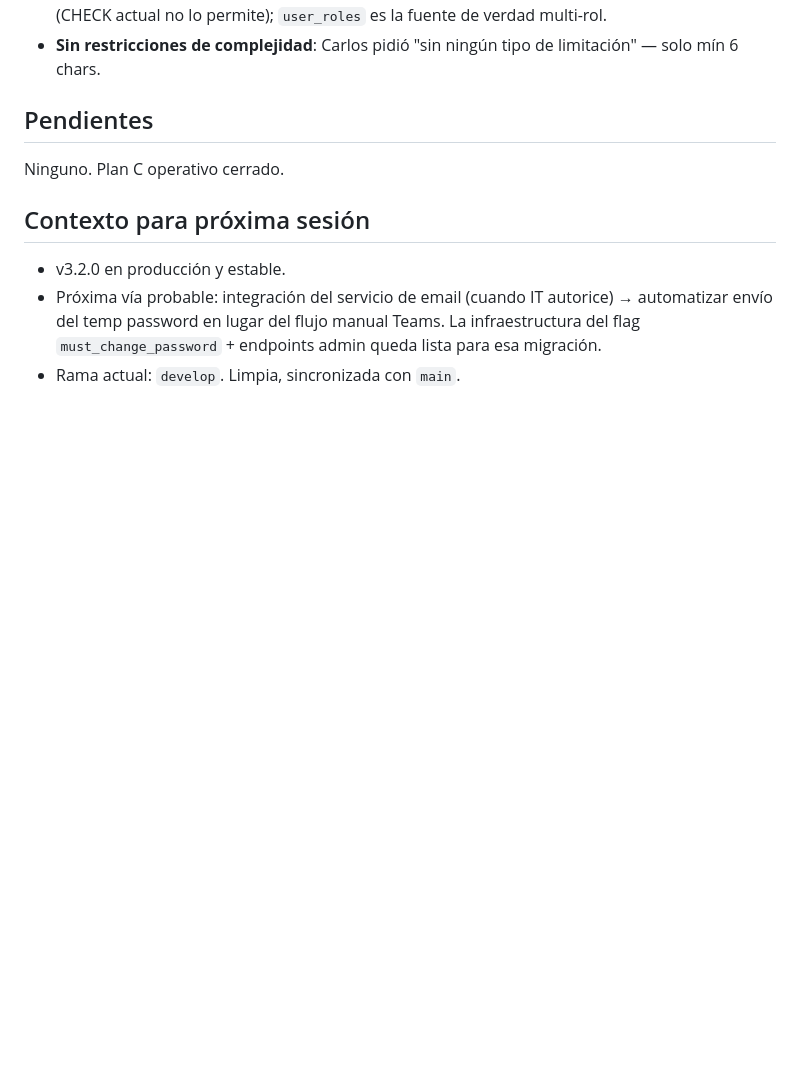
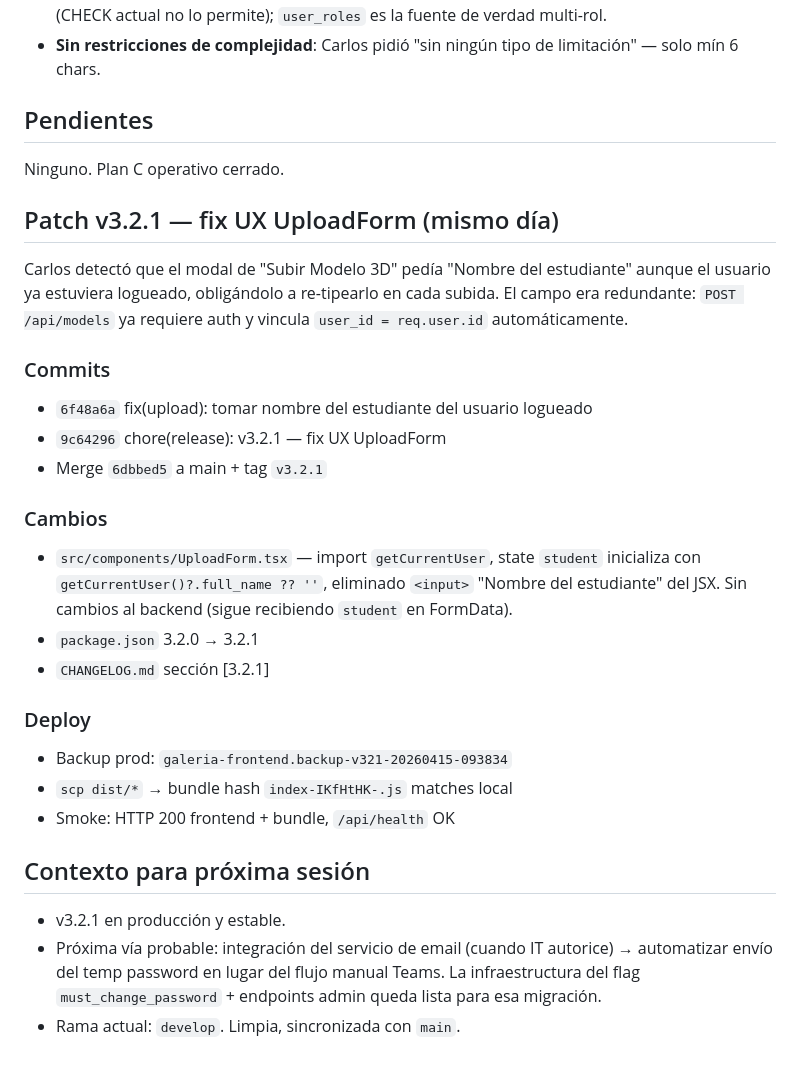
Before and after one commit to Karlvolsung88/galeria-3d-clase, a Markdown page: docs/session-logs/2026-04-15.md, the part around the change. Drawn GitHub-style; blank space fills up the shorter version.

Commit message:
docs(session-log): añadir patch v3.2.1 al cierre del 2026-04-15

```diff
--- a/docs/session-logs/2026-04-15.md
+++ b/docs/session-logs/2026-04-15.md
@@ -97,8 +97,27 @@ Continuación de v3.1.0 (deploy completado anoche). Carlos identificó un gap op
 
 Ninguno. Plan C operativo cerrado.
 
+## Patch v3.2.1 — fix UX UploadForm (mismo día)
+
+Carlos detectó que el modal de "Subir Modelo 3D" pedía "Nombre del estudiante" aunque el usuario ya estuviera logueado, obligándolo a re-tipearlo en cada subida. El campo era redundante: `POST /api/models` ya requiere auth y vincula `user_id = req.user.id` automáticamente.
+
+### Commits
+- `6f48a6a` fix(upload): tomar nombre del estudiante del usuario logueado
+- `9c64296` chore(release): v3.2.1 — fix UX UploadForm
+- Merge `6dbbed5` a main + tag `v3.2.1`
+
+### Cambios
+- `src/components/UploadForm.tsx` — import `getCurrentUser`, state `student` inicializa con `getCurrentUser()?.full_name ?? ''`, eliminado `<input>` "Nombre del estudiante" del JSX. Sin cambios al backend (sigue recibiendo `student` en FormData).
+- `package.json` 3.2.0 → 3.2.1
+- `CHANGELOG.md` sección [3.2.1]
+
+### Deploy
+- Backup prod: `galeria-frontend.backup-v321-20260415-093834`
+- `scp dist/*` → bundle hash `index-IKfHtHK-.js` matches local
+- Smoke: HTTP 200 frontend + bundle, `/api/health` OK
+
 ## Contexto para próxima sesión
 
-- v3.2.0 en producción y estable.
+- v3.2.1 en producción y estable.
 - Próxima vía probable: integración del servicio de email (cuando IT autorice) → automatizar envío del temp password en lugar del flujo manual Teams. La infraestructura del flag `must_change_password` + endpoints admin queda lista para esa migración.
 - Rama actual: `develop`. Limpia, sincronizada con `main`.
```
